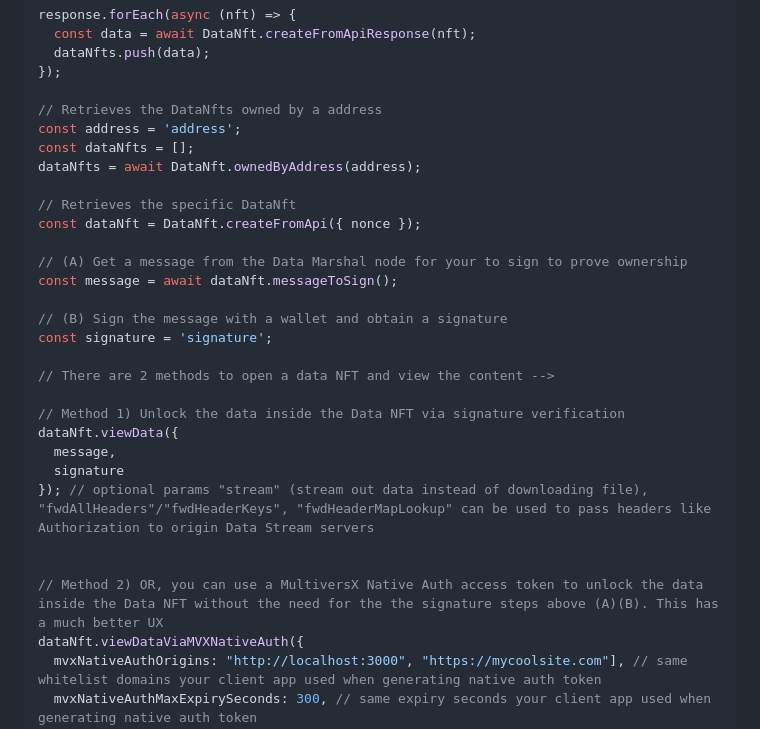
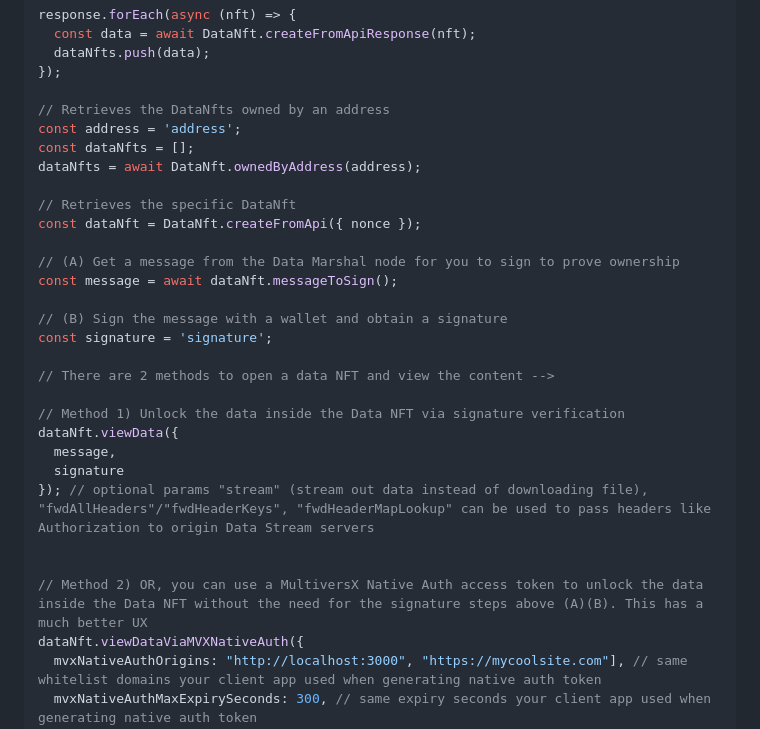
Before and after one commit to Itheum/sdk-mx-data-nft, a Markdown page: README.md, the part around the change. GitHub-like rendering.

Commit message:
fix typos

```diff
--- a/README.md
+++ b/README.md
@@ -54,7 +54,7 @@ response.forEach(async (nft) => {
   dataNfts.push(data);
 });
 
-// Retrieves the DataNfts owned by a address
+// Retrieves the DataNfts owned by an address
 const address = 'address';
 const dataNfts = [];
 dataNfts = await DataNft.ownedByAddress(address);
@@ -62,7 +62,7 @@ dataNfts = await DataNft.ownedByAddress(address);
 // Retrieves the specific DataNft
 const dataNft = DataNft.createFromApi({ nonce });
 
-// (A) Get a message from the Data Marshal node for your to sign to prove ownership
+// (A) Get a message from the Data Marshal node for you to sign to prove ownership
 const message = await dataNft.messageToSign();
 
 // (B) Sign the message with a wallet and obtain a signature
@@ -77,7 +77,7 @@ dataNft.viewData({
 }); // optional params "stream" (stream out data instead of downloading file), "fwdAllHeaders"/"fwdHeaderKeys", "fwdHeaderMapLookup" can be used to pass headers like Authorization to origin Data Stream servers
 
 
-// Method 2) OR, you can use a MultiversX Native Auth access token to unlock the data inside the Data NFT without the need for the the signature steps above (A)(B). This has a much better UX
+// Method 2) OR, you can use a MultiversX Native Auth access token to unlock the data inside the Data NFT without the need for the signature steps above (A)(B). This has a much better UX
 dataNft.viewDataViaMVXNativeAuth({
   mvxNativeAuthOrigins: "http://localhost:3000", "https://mycoolsite.com"], // same whitelist domains your client app used when generating native auth token
   mvxNativeAuthMaxExpirySeconds: 300, // same expiry seconds your client app used when generating native auth token
```
